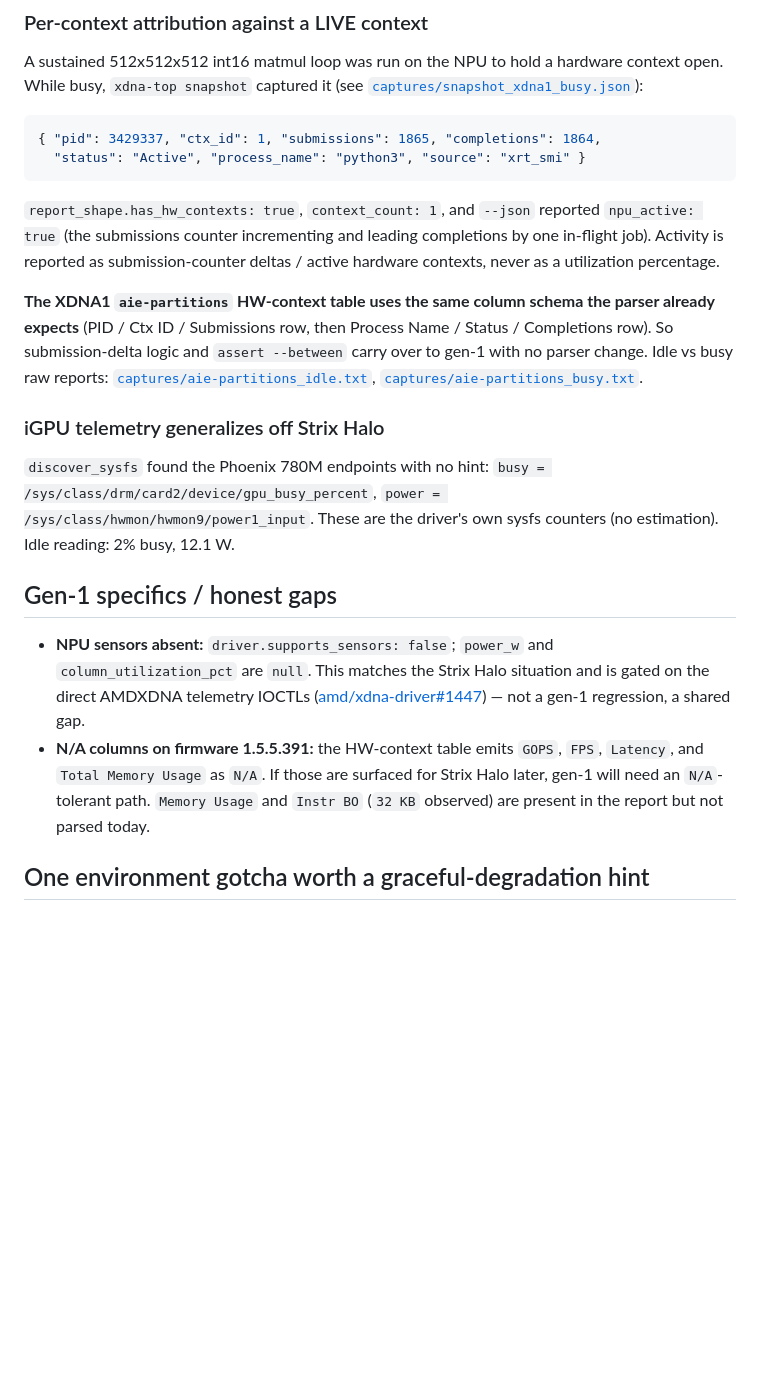
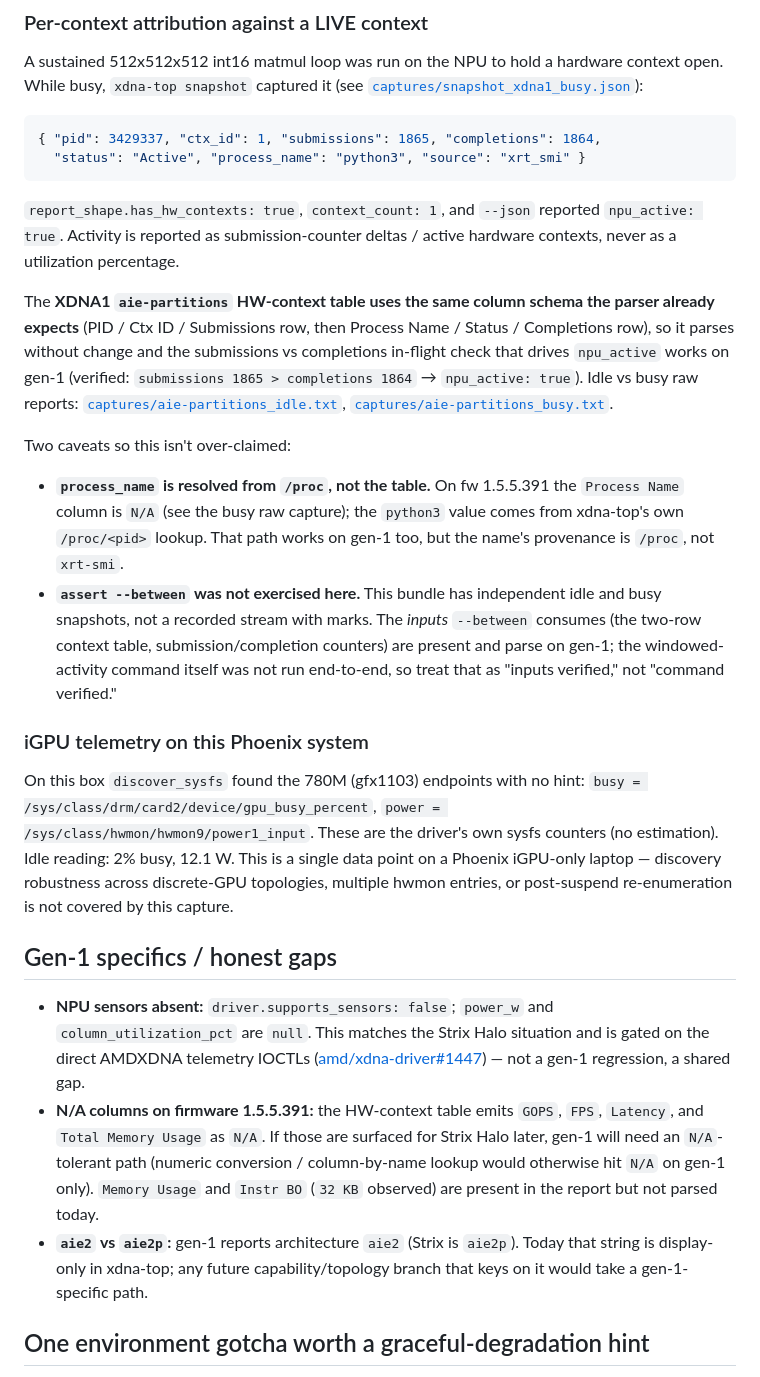
Before and after one commit to boxwrench/xdna-top, a Markdown page: docs/platforms/xdna1-phoenix-hawk-point.md, the part around the change. Rendered like a GitHub page; blank space fills up the shorter version.

Commit message:
docs: tighten XDNA1 claims (process_name=/proc, iGPU single data point, assert --between not exercised)
Claims-precision pass after adversarial review: clarify process_name is
/proc-resolved (table Process Name is N/A on fw 1.5.5.391), scope the iGPU
sysfs discovery to this Phoenix box rather than a guarantee, and state that
submission-delta drives npu_active (verified) while `assert --between` over a
record stream was not exercised on gen-1.

````diff
--- a/docs/platforms/xdna1-phoenix-hawk-point.md
+++ b/docs/platforms/xdna1-phoenix-hawk-point.md
@@ -38,22 +38,38 @@ context open. While busy, `xdna-top snapshot` captured it (see
 ```
 
 `report_shape.has_hw_contexts: true`, `context_count: 1`, and `--json` reported
-`npu_active: true` (the submissions counter incrementing and leading completions
-by one in-flight job). Activity is reported as submission-counter deltas /
-active hardware contexts, never as a utilization percentage.
+`npu_active: true`. Activity is reported as submission-counter deltas / active
+hardware contexts, never as a utilization percentage.
 
-**The XDNA1 `aie-partitions` HW-context table uses the same column schema the
+The **XDNA1 `aie-partitions` HW-context table uses the same column schema the
 parser already expects** (PID / Ctx ID / Submissions row, then Process Name /
-Status / Completions row). So submission-delta logic and `assert --between`
-carry over to gen-1 with no parser change. Idle vs busy raw reports:
-[`captures/aie-partitions_idle.txt`](captures/aie-partitions_idle.txt),
+Status / Completions row), so it parses without change and the submissions vs
+completions in-flight check that drives `npu_active` works on gen-1 (verified:
+`submissions 1865 > completions 1864` → `npu_active: true`). Idle vs busy raw
+reports: [`captures/aie-partitions_idle.txt`](captures/aie-partitions_idle.txt),
 [`captures/aie-partitions_busy.txt`](captures/aie-partitions_busy.txt).
 
-### iGPU telemetry generalizes off Strix Halo
-`discover_sysfs` found the Phoenix 780M endpoints with no hint:
+Two caveats so this isn't over-claimed:
+
+- **`process_name` is resolved from `/proc`, not the table.** On fw 1.5.5.391
+  the `Process Name` column is `N/A` (see the busy raw capture); the `python3`
+  value comes from xdna-top's own `/proc/<pid>` lookup. That path works on
+  gen-1 too, but the name's provenance is `/proc`, not `xrt-smi`.
+- **`assert --between` was not exercised here.** This bundle has independent
+  idle and busy snapshots, not a recorded stream with marks. The *inputs*
+  `--between` consumes (the two-row context table, submission/completion
+  counters) are present and parse on gen-1; the windowed-activity command
+  itself was not run end-to-end, so treat that as "inputs verified," not
+  "command verified."
+
+### iGPU telemetry on this Phoenix system
+On this box `discover_sysfs` found the 780M (gfx1103) endpoints with no hint:
 `busy = /sys/class/drm/card2/device/gpu_busy_percent`,
-`power = /sys/class/hwmon/hwmon9/power1_input`. These are the driver's own
-sysfs counters (no estimation). Idle reading: 2% busy, 12.1 W.
+`power = /sys/class/hwmon/hwmon9/power1_input`. These are the driver's own sysfs
+counters (no estimation). Idle reading: 2% busy, 12.1 W. This is a single data
+point on a Phoenix iGPU-only laptop — discovery robustness across discrete-GPU
+topologies, multiple hwmon entries, or post-suspend re-enumeration is not
+covered by this capture.
 
 ## Gen-1 specifics / honest gaps
 
@@ -64,8 +80,13 @@ sysfs counters (no estimation). Idle reading: 2% busy, 12.1 W.
   a gen-1 regression, a shared gap.
 - **N/A columns on firmware 1.5.5.391:** the HW-context table emits `GOPS`,
   `FPS`, `Latency`, and `Total Memory Usage` as `N/A`. If those are surfaced for
-  Strix Halo later, gen-1 will need an `N/A`-tolerant path. `Memory Usage` and
-  `Instr BO` (`32 KB` observed) are present in the report but not parsed today.
+  Strix Halo later, gen-1 will need an `N/A`-tolerant path (numeric conversion /
+  column-by-name lookup would otherwise hit `N/A` on gen-1 only). `Memory Usage`
+  and `Instr BO` (`32 KB` observed) are present in the report but not parsed
+  today.
+- **`aie2` vs `aie2p`:** gen-1 reports architecture `aie2` (Strix is `aie2p`).
+  Today that string is display-only in xdna-top; any future capability/topology
+  branch that keys on it would take a gen-1-specific path.
 
 ## One environment gotcha worth a graceful-degradation hint
 
````
